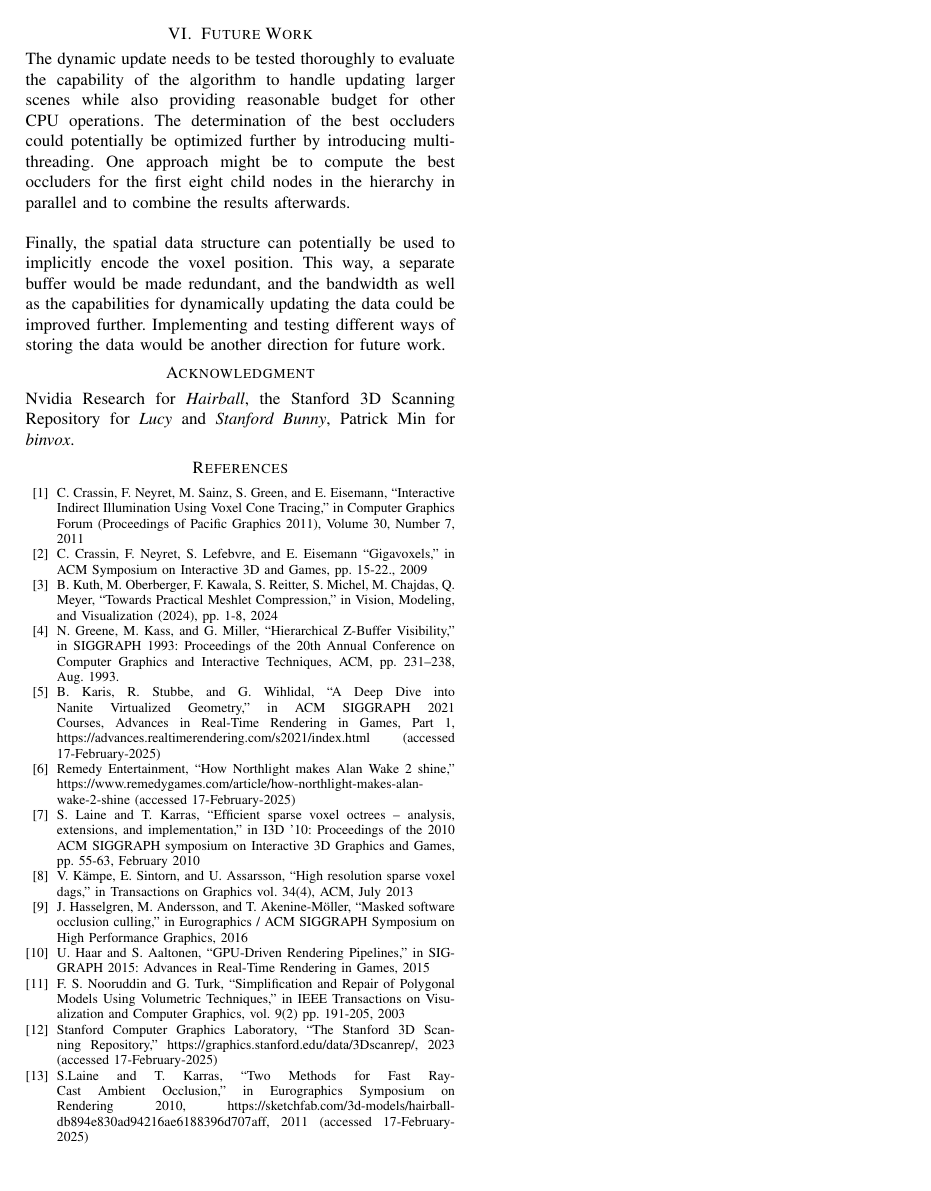
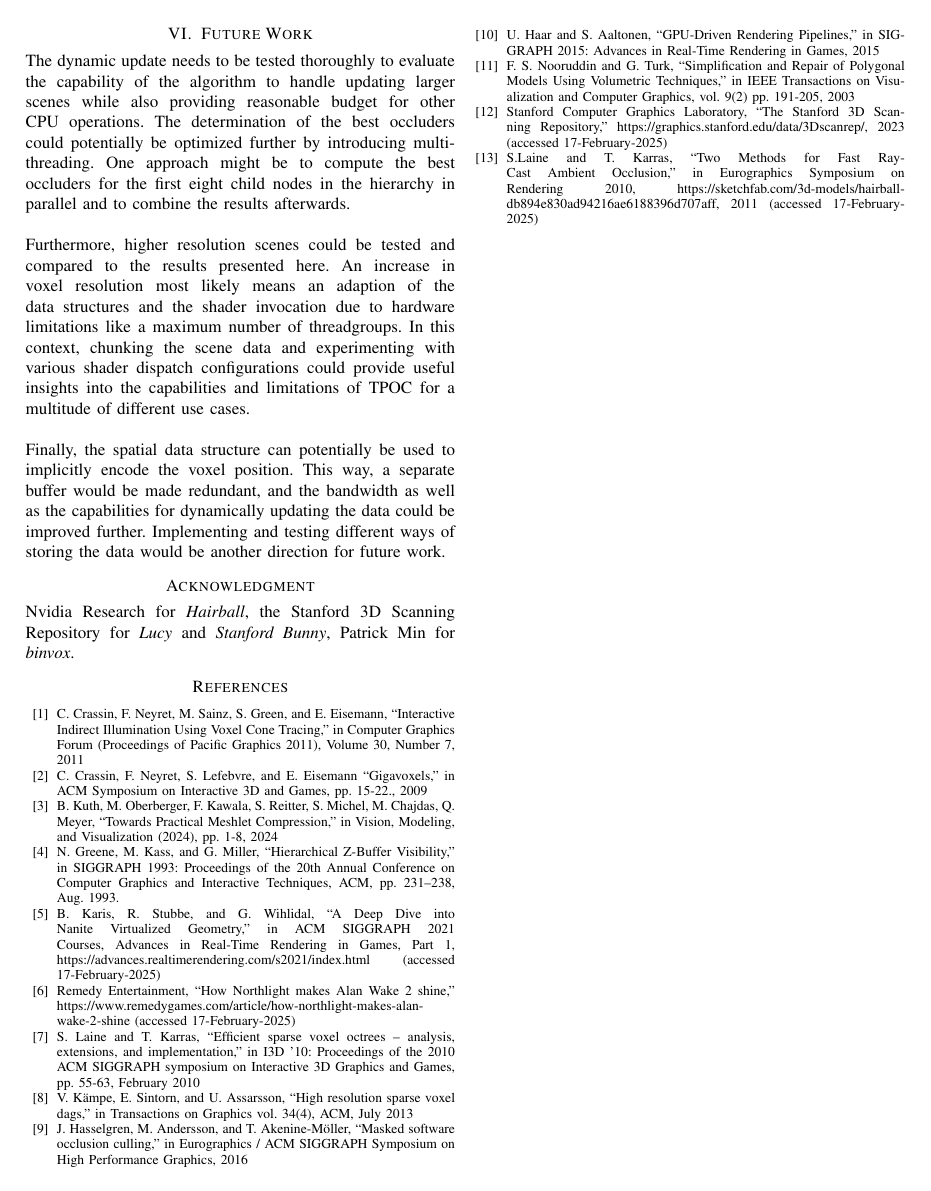
Before and after one commit to FreddyOm/MScThesis, a LaTeX paper (Paper/conference_101719.tex): page 7 of 7. Compiled offline with pdfLaTeX.

Commit message:
Added another future work paragraph

```diff
--- a/Paper/conference_101719.tex
+++ b/Paper/conference_101719.tex
@@ -648,10 +648,13 @@ larger scenes while also providing reasonable budget for other \ac{CPU} operatio
 occluders could potentially be optimized further by introducing multi-threading. One approach might be to
 compute the best occluders for the first eight child nodes in the hierarchy in parallel and to combine the results
 afterwards. \\
-% @TODO: - Command Buffers?     - Chunking scene data and paralellizing the work even more!
 
-% Test different configurations varying the threadgroup size, chunk sizes and so on.
-% Test the scaling of the algorithm when faced with higher resolution scenes.
+\noindent
+Furthermore, higher resolution scenes could be tested and compared to the results presented here. An increase in
+voxel resolution most likely means an adaption of the data structures and the shader invocation due to hardware
+limitations like a maximum number of threadgroups. In this context, chunking the scene data and experimenting with
+various shader dispatch configurations could provide useful insights into the capabilities and limitations of
+\ac{TPOC} for a multitude of different use cases. \\
 
 \noindent
 Finally, the spatial data structure can potentially be used to implicitly encode the voxel position. This way,
```
